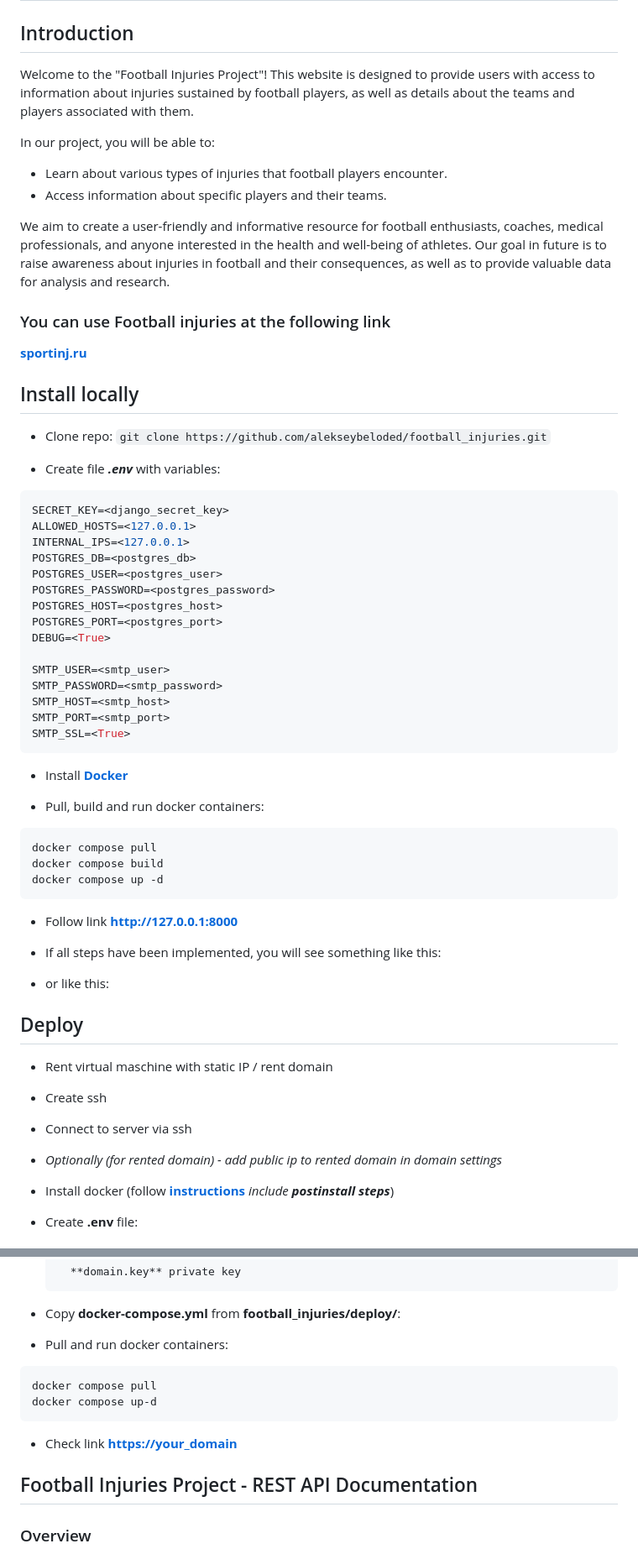
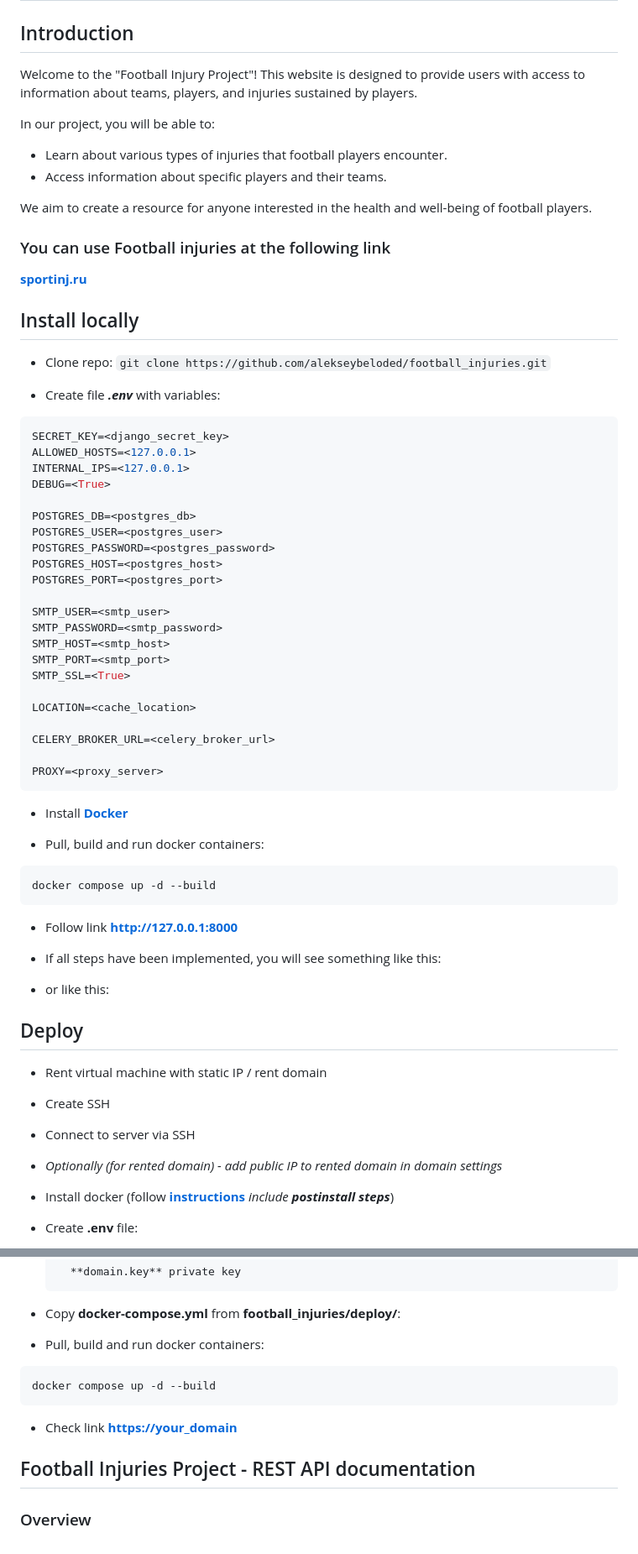
Before and after one commit to alekseybeloded/football_injuries, a Markdown page: README.md, 2 parts joined by grey strips. Shown: that part at 84% size. Rendered like a GitHub page.

Commit message:
docs: update readme to version 1.0.0

````diff
--- a/README.md
+++ b/README.md
@@ -2,14 +2,14 @@
 
 ## Introduction
 
-Welcome to the "Football Injuries Project"! This website is designed to provide users with access to information about injuries sustained by football players, as well as details about the teams and players associated with them.
+Welcome to the "Football Injury Project"! This website is designed to provide users with access to information about teams, players, and injuries sustained by players.
 
 In our project, you will be able to:
 
 * Learn about various types of injuries that football players encounter.
 * Access information about specific players and their teams.
 
-We aim to create a user-friendly and informative resource for football enthusiasts, coaches, medical professionals, and anyone interested in the health and well-being of athletes. Our goal in future is to raise awareness about injuries in football and their consequences, as well as to provide valuable data for analysis and research.
+We aim to create a resource for anyone interested in the health and well-being of football players.
 
 ### You can use Football injuries at the following link
 
@@ -26,18 +26,25 @@ We aim to create a user-friendly and informative resource for football enthusias
 SECRET_KEY=<django_secret_key>
 ALLOWED_HOSTS=<127.0.0.1>
 INTERNAL_IPS=<127.0.0.1>
+DEBUG=<True>
+
 POSTGRES_DB=<postgres_db>
 POSTGRES_USER=<postgres_user>
 POSTGRES_PASSWORD=<postgres_password>
 POSTGRES_HOST=<postgres_host>
 POSTGRES_PORT=<postgres_port>
-DEBUG=<True>
 
 SMTP_USER=<smtp_user>
 SMTP_PASSWORD=<smtp_password>
 SMTP_HOST=<smtp_host>
 SMTP_PORT=<smtp_port>
 SMTP_SSL=<True>
+
+LOCATION=<cache_location>
+
+CELERY_BROKER_URL=<celery_broker_url>
+
+PROXY=<proxy_server>
 ```
 
 * Install <a href="https://docs.docker.com/engine/install/" class="external-link" style="text-decoration: none" target="_blank"><strong>Docker</strong></a>
@@ -45,9 +52,7 @@ SMTP_SSL=<True>
 * Pull, build and run docker containers:
 
 ``` run commands
-docker compose pull
-docker compose build
-docker compose up -d
+docker compose up -d --build
 ```
 
 * Follow link <a href="http://127.0.0.1" class="external-link" style="text-decoration: none" target="_blank"><strong>http://127.0.0.1:8000</strong></a>
@@ -61,13 +66,13 @@ docker compose up -d
 
 ## Deploy
 
-* Rent virtual maschine with static IP / rent domain
+* Rent virtual machine with static IP / rent domain
 
-* Create ssh
+* Create SSH
 
-* Connect to server via ssh
+* Connect to server via SSH
 
-* _Optionally (for rented domain) - add public ip to rented domain in domain settings_
+* _Optionally (for rented domain) - add public IP to rented domain in domain settings_
 
 * Install docker (follow <a href="https://docs.docker.com/engine/install/" class="external-link" style="text-decoration: none" target="_blank"><strong>instructions</strong></a> _include_ **_postinstall steps_**)
 
@@ -99,16 +104,15 @@ mkdir nginx/conf.d
         **domain.key** private key
 
 * Copy **docker-compose.yml** from **football_injuries/deploy/**:
-* Pull and run docker containers:
+* Pull, build and run docker containers:
 
 ```run
-docker compose pull
-docker compose up-d
+docker compose up -d --build
 ```
 
 * Check link <a href="#" class="external-link" style="text-decoration: none" target="_blank"><strong>https://your_domain</strong></a>
 
-## Football Injuries Project - REST API Documentation
+## Football Injuries Project - REST API documentation
 
 ### Overview
 
````
Also changed, not shown: other parts of README.md (+2 -2 lines).
